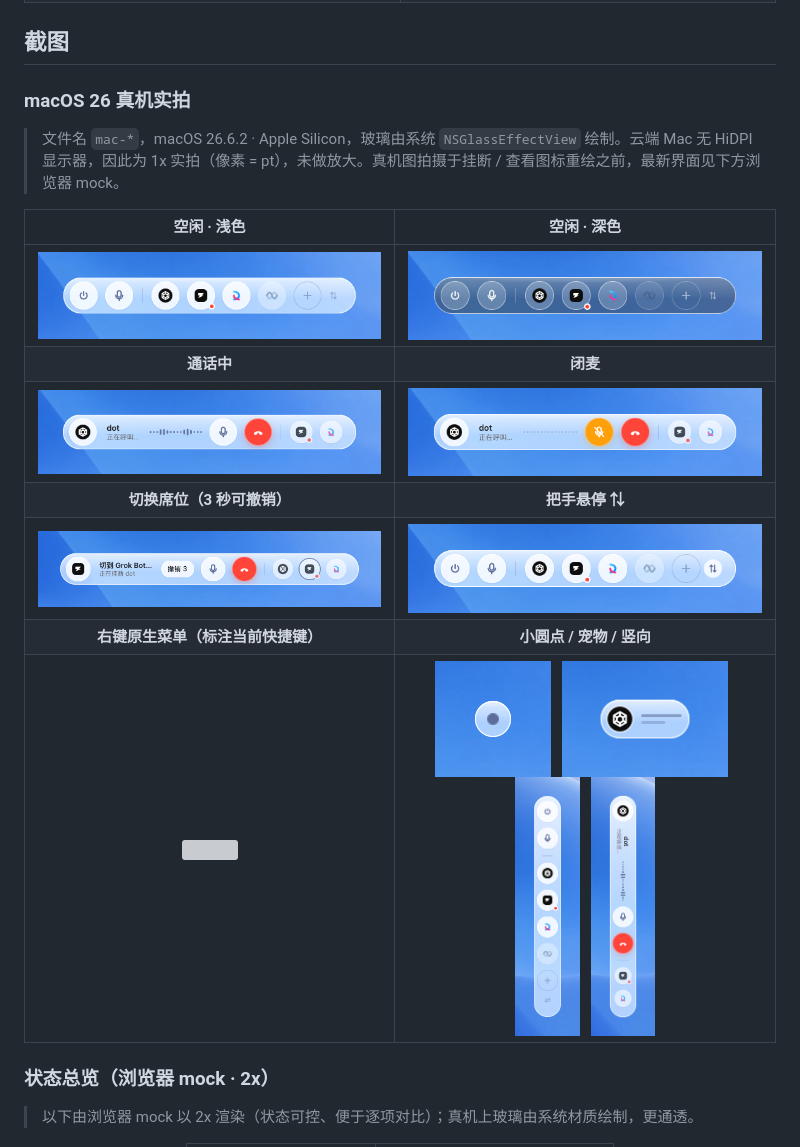
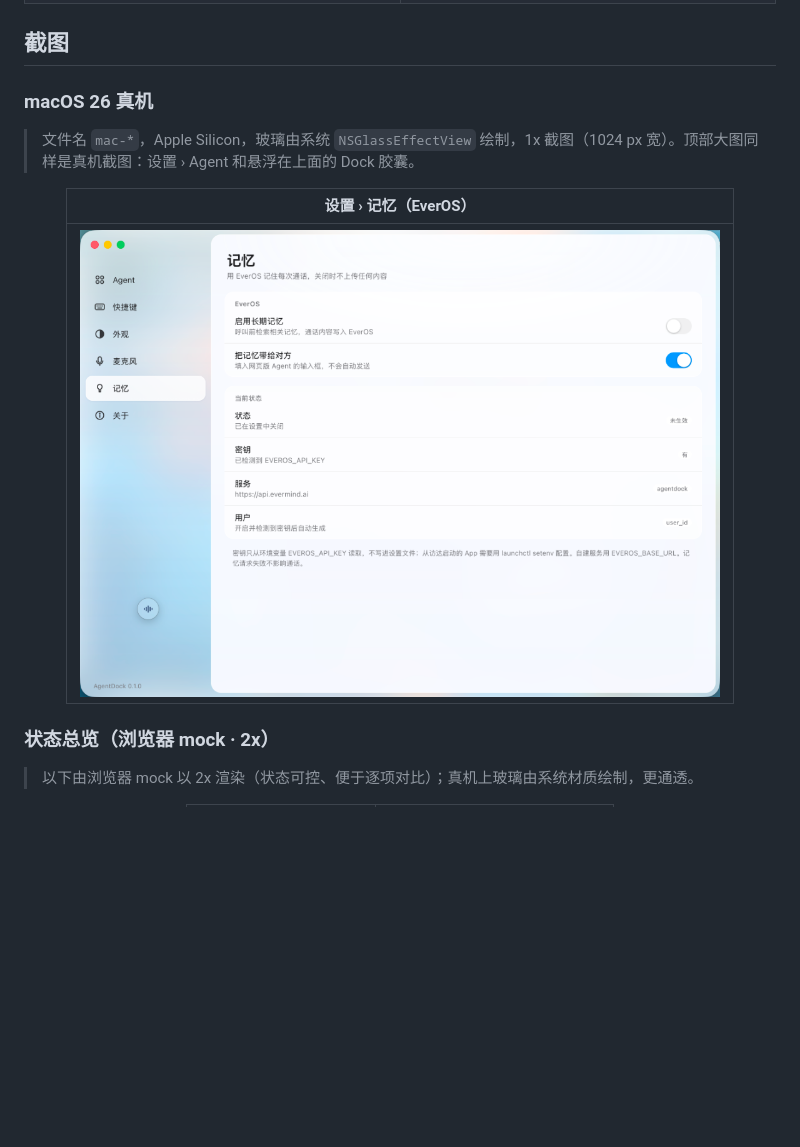
Before and after one commit to jbqvibecoding/agentdock, a Markdown page: README.md, the part around one of its changes. Rendered like a GitHub page; pictures changed too: docs/screenshots/mac-settings-memory-light.png (added); blank space fills up the shorter version; grey boxes are pictures that could not be loaded.

```diff
--- a/README.md
+++ b/README.md
@@ -100,21 +100,15 @@ AgentDock 做的事情很窄：
 
 ## 截图
 
-### macOS 26 真机实拍
+### macOS 26 真机
 
-> 文件名 `mac-*`，macOS 26.6.2 · Apple Silicon，玻璃由系统 `NSGlassEffectView` 绘制。云端 Mac 无 HiDPI 显示器，因此为 1x 实拍（像素 = pt），未做放大。真机图拍摄于挂断 / 查看图标重绘之前，最新界面见下方浏览器 mock。
+> 文件名 `mac-*`，Apple Silicon，玻璃由系统 `NSGlassEffectView` 绘制，1x 截图（1024 px 宽）。顶部大图同样是真机截图：设置 › Agent 和悬浮在上面的 Dock 胶囊。
 
 <div align="center">
 
-| 空闲 · 浅色 | 空闲 · 深色 |
-|:--:|:--:|
-| <img src="docs/screenshots/mac-idle-light.png" width="420" /> | <img src="docs/screenshots/mac-idle-dark.png" width="420" /> |
-| **通话中** | **闭麦** |
-| <img src="docs/screenshots/mac-incall-light.png" width="420" /> | <img src="docs/screenshots/mac-muted-light.png" width="420" /> |
-| **切换席位（3 秒可撤销）** | **把手悬停 ⇅** |
-| <img src="docs/screenshots/mac-switching-light.png" width="420" /> | <img src="docs/screenshots/mac-grip-hover-light.png" width="420" /> |
-| **右键原生菜单（标注当前快捷键）** | **小圆点 / 宠物 / 竖向** |
-| <img src="docs/screenshots/mac-menu-light.png" width="420" /> | <img src="docs/screenshots/mac-dot-light.png" height="116" /> &nbsp; <img src="docs/screenshots/mac-pet-light.png" height="116" /> &nbsp; <img src="docs/screenshots/mac-vertical-idle-light.png" height="260" /> &nbsp; <img src="docs/screenshots/mac-vertical-incall-light.png" height="260" /> |
+| 设置 › 记忆（EverOS） |
+|:--:|
+| <img src="docs/screenshots/mac-settings-memory-light.png" width="640" /> |
 
 </div>
 
```
Also changed, not shown: other parts of README.md (+2 -2 lines), README.en.md (+6 -12 lines), docs/screenshots/mac-settings-agents-light.png (added).
